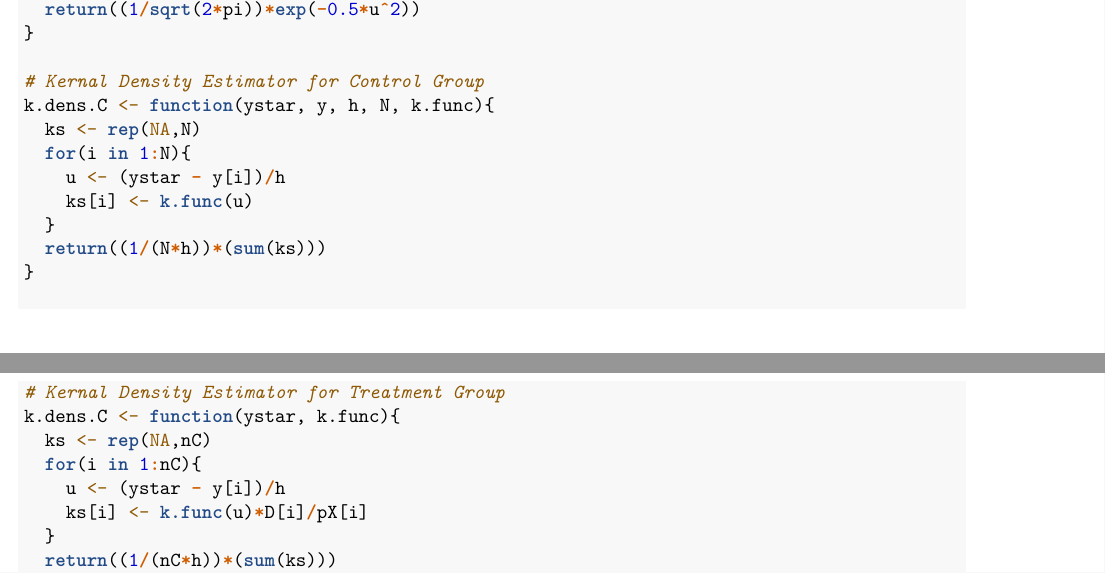
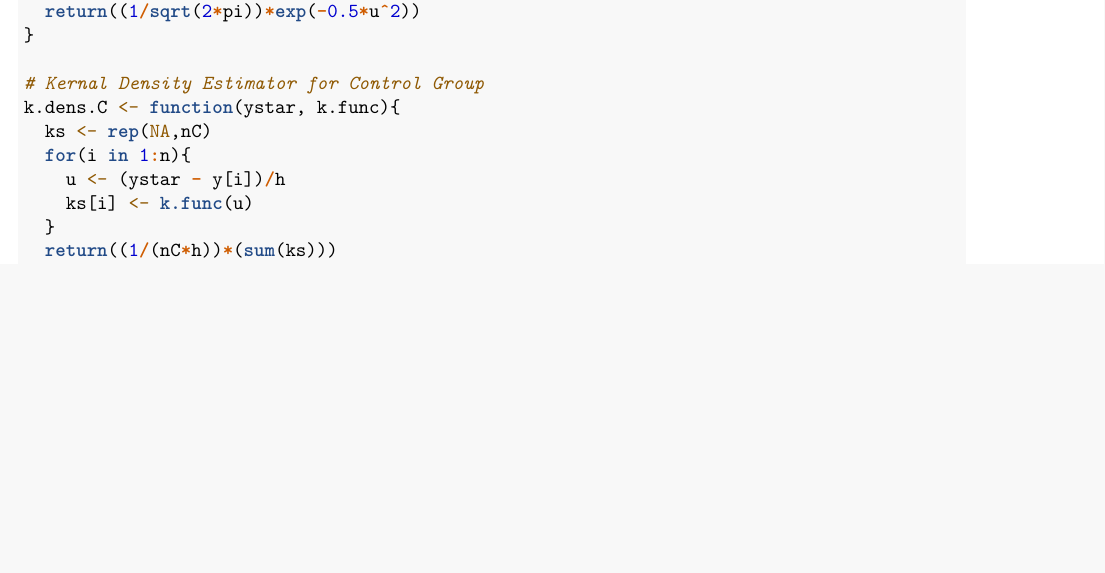
Before and after one commit to njdepsky/are213, an R Markdown document (PS1b/Nick_ps1b_start.Rmd): two parts of pages 7 and 8 of 10 before the commit and part of page 7 of 9 after it, the two joined at a grey line, cut so that both start at the same text, the shorter picture padded with empty space. Rendered offline with R 4.5, knitr and Pandoc, then LaTeX, with nearby package versions; some code elsewhere in the file could not run offline.

Commit message:
NickPS1b_2

```diff
--- a/PS1b/Nick_ps1b_start.Rmd
+++ b/PS1b/Nick_ps1b_start.Rmd
@@ -311,21 +308,11 @@ k.gauss <- function(u){
 }
 
 # Kernal Density Estimator for Control Group
-k.dens.C <- function(ystar, y, h, N, k.func){
-  ks <- rep(NA,N)
-  for(i in 1:N){
+k.dens.C <- function(ystar, k.func){
+  ks <- rep(NA,nC)
+  for(i in 1:n){
     u <- (ystar - y[i])/h
     ks[i] <- k.func(u)
-  }
-  return((1/(N*h))*(sum(ks)))
-}
-
-# Kernal Density Estimator for Treatment Group
-k.dens.C <- function(ystar, k.func){
-  ks <- rep(NA,nC)
-  for(i in 1:nC){
-    u <- (ystar - y[i])/h
-    ks[i] <- k.func(u)*D[i]/pX[i]
   }
   return((1/(nC*h))*(sum(ks)))
 }
```
Also changed, not shown: PS1b/Nick_ps1b_start.Rmd (9 more changed lines).
